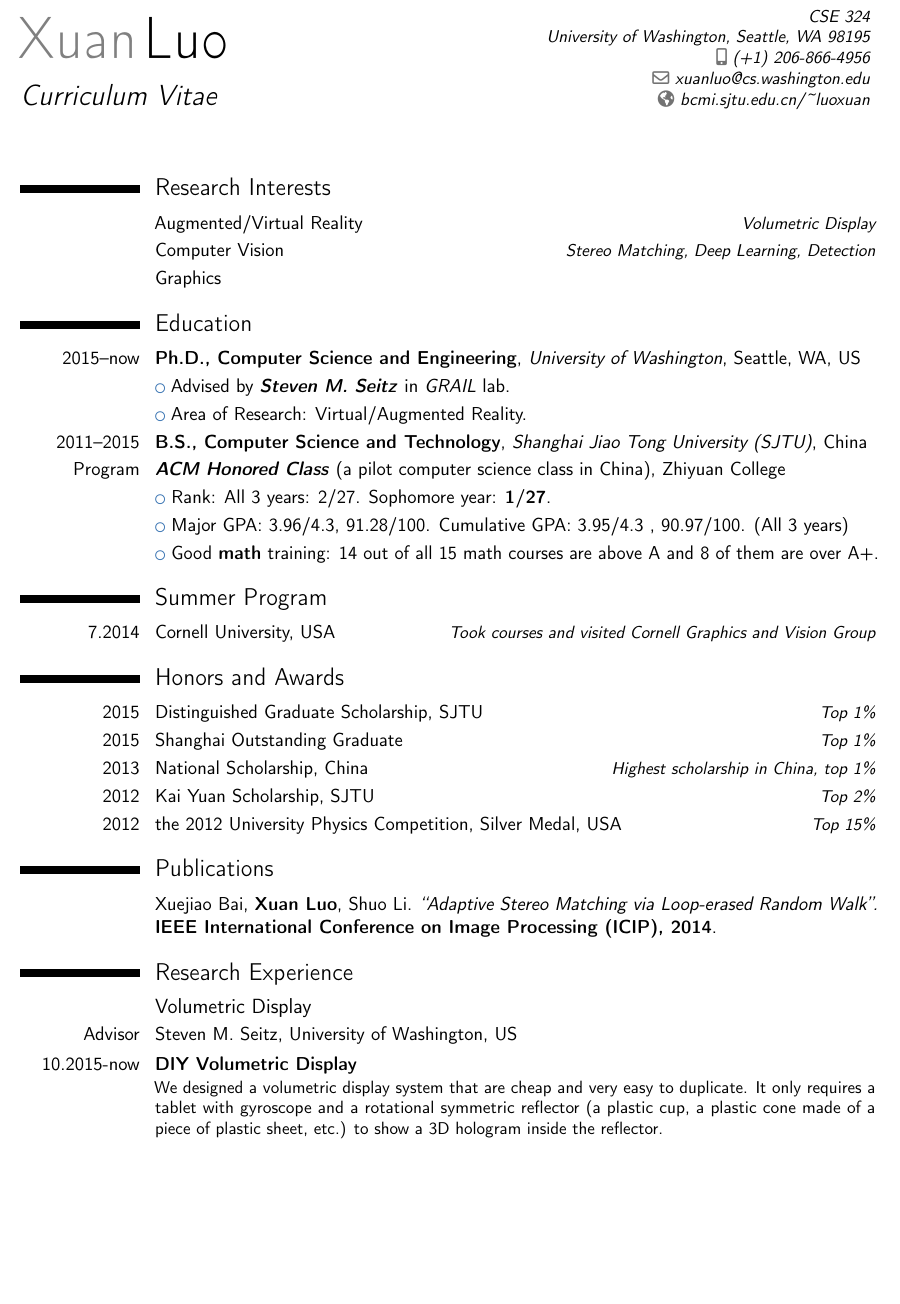
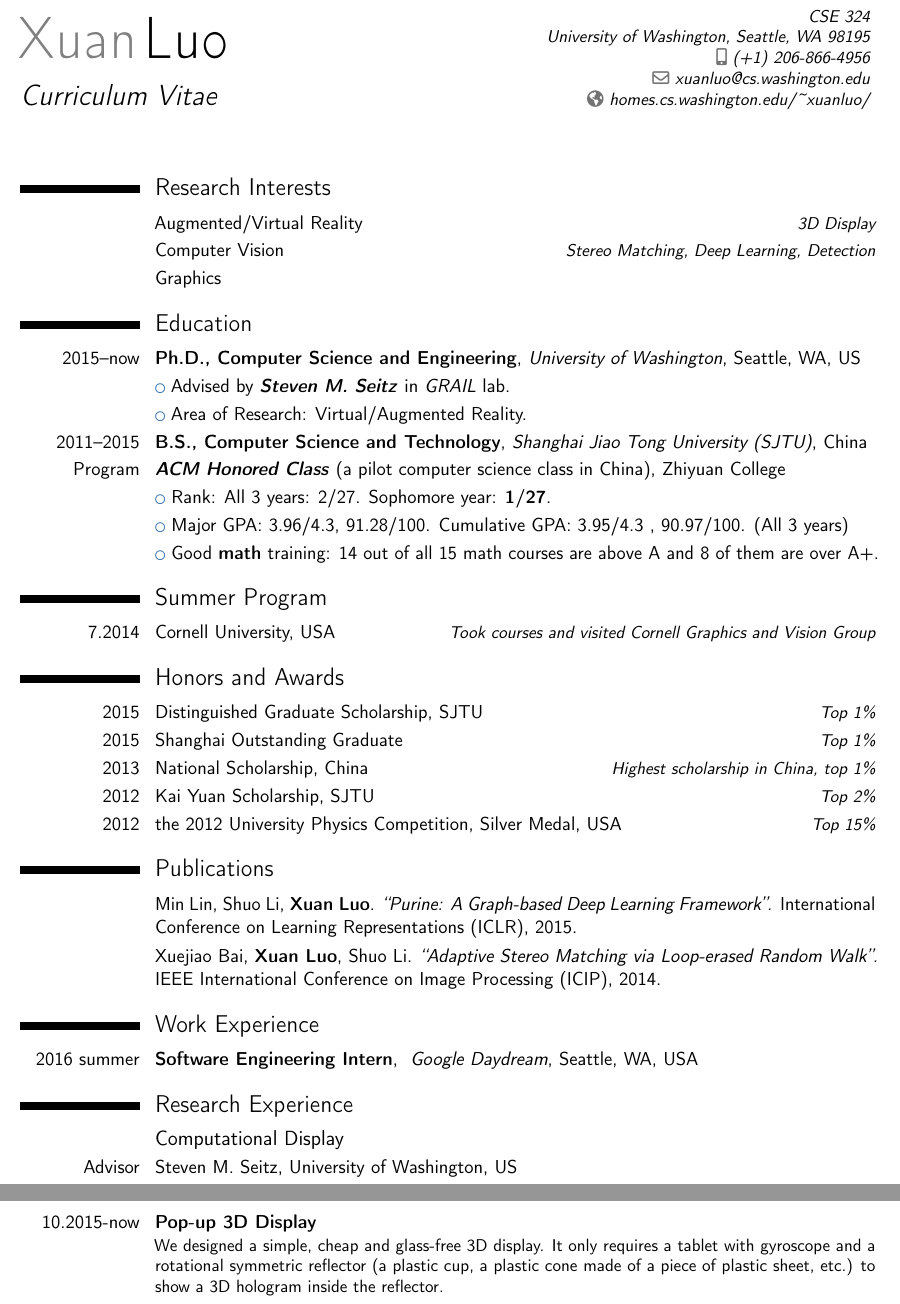
Before and after one commit to roxanneluo/cv, a LaTeX CV (cv.tex): part of page 1 of 3 before the commit and two parts of pages 1 and 2 of 3 after it, the two joined at a grey line, cut so that both start at the same text, the shorter picture padded with empty space. Compiled offline with pdfLaTeX.

Commit message:
updated work experience

```diff
--- a/cv.tex
+++ b/cv.tex
@@ -45,7 +45,7 @@
 %----------------------------------------------------------------------------------------
 
 \begin{document}
-\homepage{bcmi.sjtu.edu.cn/\textasciitilde luoxuan}
+\homepage{homes.cs.washington.edu/\textasciitilde xuanluo/}
 
 \makecvtitle % Print the CV title
 
@@ -53,7 +53,7 @@
 %	RESEARCH INTERESTS SECTION
 %----------------------------------------------------------------------------------------
 \section{Research Interests}
-\cvitemwithcomment{}{Augmented/Virtual Reality}{Volumetric Display}
+\cvitemwithcomment{}{Augmented/Virtual Reality}{3D Display}
 \cvitemwithcomment{}{Computer Vision}{Stereo Matching, Deep Learning, Detection}
 \cvitemwithcomment{}{Graphics}{}
 
@@ -88,16 +88,21 @@
 %	PUBLICATION SECTION
 %----------------------------------------------------------------------------------------
 \section{Publications}
-\cvitem{}{Xuejiao Bai, \textbf{Xuan Luo}, Shuo Li.  \textit{\enquote{Adaptive Stereo Matching via Loop-erased Random Walk}.} \textbf{IEEE International Conference on Image Processing (ICIP), 2014}.}
+\cvitem{}{Min Lin, Shuo Li, \textbf{Xuan Luo}.  \textit{\enquote{Purine: A Graph-based Deep Learning Framework}.} International Conference on Learning Representations (ICLR), 2015.}
+\cvitem{}{Xuejiao Bai, \textbf{Xuan Luo}, Shuo Li.  \textit{\enquote{Adaptive Stereo Matching via Loop-erased Random Walk}.} IEEE International Conference on Image Processing (ICIP), 2014.}
 %\cvitem{}{Xuejiao Bai, \textbf{Xuan Luo}, Shuo Li.  \textit{\enquote{An Effective Disparity-Prediction-Based Accelerator for Stereo Matching}} \textbf{International Journal of Computer Vision (IJCV)} (submitted in 2014).}
 %----------------------------------------------------------------------------------------
+%	WORK EXPERIENCE SECTION
+%----------------------------------------------------------------------------------------
+\section{Work Experience}
+\cventry{2016 summer}{Software Engineering Intern}{ Google Daydream}{Seattle, WA, USA}{}{}%----------------------------------------------------------------------------------------
 %	RESEARCH EXPERIENCE SECTION
 %----------------------------------------------------------------------------------------
 \section{Research Experience}
 %TODO turn the papers and projects to linkss
-\subsection{Volumetric Display}
+\subsection{Computational Display}
 \cvitem{Advisor}{Steven M. Seitz, University of Washington, US}
-\cventry{10.2015-now}{DIY Volumetric Display}{}{}{}{We designed a volumetric display system that are cheap and very easy to duplicate. It only requires a tablet with gyroscope and a rotational symmetric reflector (a plastic cup, a plastic cone made of a piece of plastic sheet, etc.) to show a 3D hologram inside the reflector.}
+\cventry{10.2015-now}{Pop-up 3D Display}{}{}{}{We designed a simple, cheap and glass-free 3D display. It only requires a tablet with gyroscope and a rotational symmetric reflector (a plastic cup, a plastic cone made of a piece of plastic sheet, etc.) to show a 3D hologram inside the reflector.}
 
 \subsection{Stereo Matching}
 \cvitem{Goal}{Recover depth information from a pair of images of the same scene. ($disparity \propto 1/depth$)}
```
